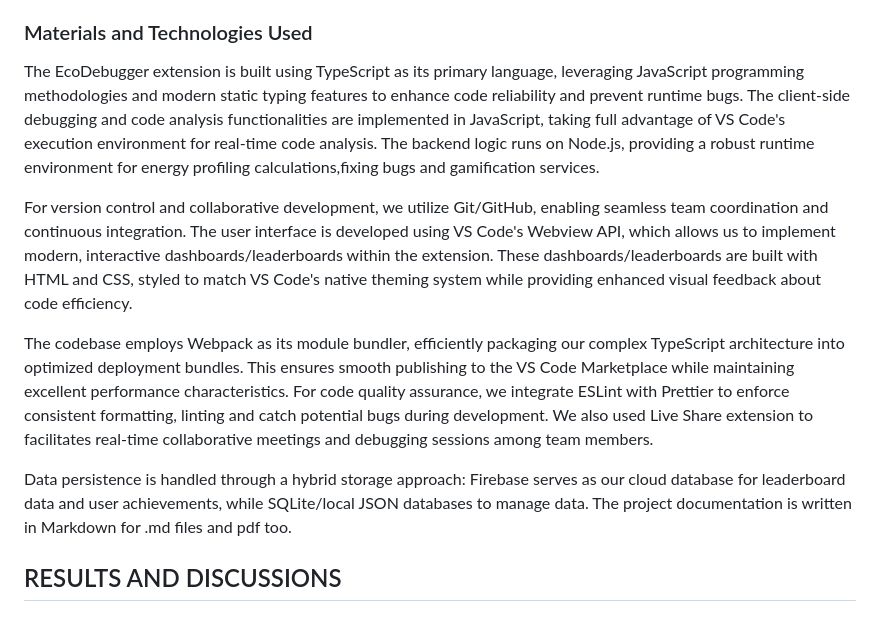
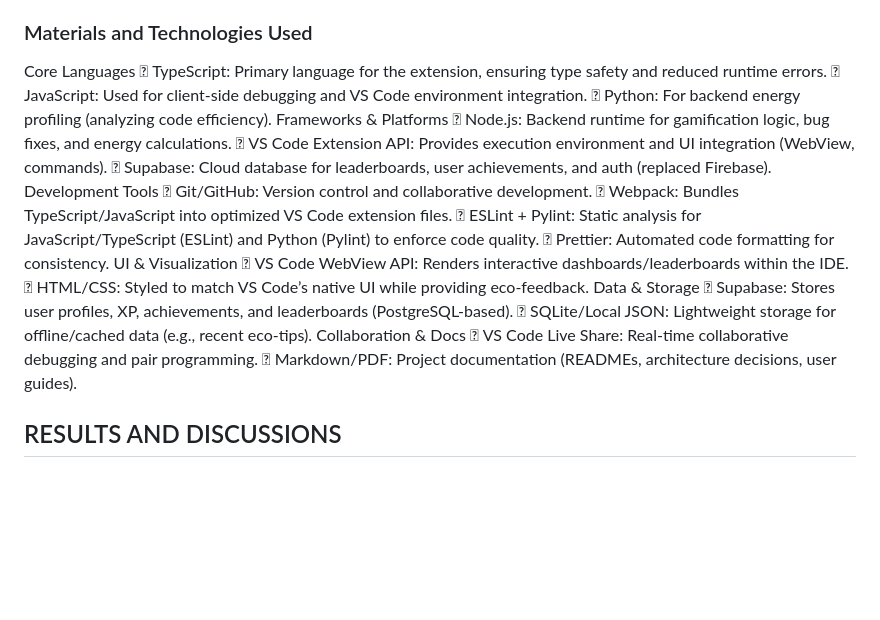
Before and after one commit to Phineas-bot/Ecodebugger-bot-repo, a Markdown page: README.md, the part around the change. Drawn GitHub-style; blank space fills up the shorter version.

```diff
--- a/README.md
+++ b/README.md
@@ -82,15 +82,29 @@ Eco-Debugger’s system requirements prioritizes both functionality (real-time c
 This system is designed as a multi-layered architecture that integrates seamlessly with Visual Studio Code (VS Code) while providing real-time feedback on code efficiency and environmental impact. The architecture follows a model where the VS Code extension interacts with backend analysis tools and gamification services to deliver a responsive and engaging user experience.
 
 ### Materials and Technologies Used
-The EcoDebugger extension is built using TypeScript as its primary language, leveraging  JavaScript programming methodologies and modern static typing features to enhance code reliability and prevent runtime bugs. The client-side debugging and code analysis functionalities are implemented in JavaScript, taking full advantage of VS Code's execution environment for real-time code analysis. The backend logic runs on Node.js, providing a robust runtime environment for energy profiling calculations,fixing bugs and gamification services.
+Core Languages
+	TypeScript: Primary language for the extension, ensuring type safety and reduced runtime errors.
+	JavaScript: Used for client-side debugging and VS Code environment integration.
+	Python: For backend energy profiling (analyzing code efficiency).
+Frameworks & Platforms
+	Node.js: Backend runtime for gamification logic, bug fixes, and energy calculations.
+	VS Code Extension API: Provides execution environment and UI integration (WebView, commands).
+	Supabase: Cloud database for leaderboards, user achievements, and auth (replaced Firebase).
+Development Tools
+	Git/GitHub: Version control and collaborative development.
+	Webpack: Bundles TypeScript/JavaScript into optimized VS Code extension files.
+	ESLint + Pylint: Static analysis for JavaScript/TypeScript (ESLint) and Python (Pylint) to enforce code quality.
+	Prettier: Automated code formatting for consistency.
+UI & Visualization
+	VS Code WebView API: Renders interactive dashboards/leaderboards within the IDE.
+	HTML/CSS: Styled to match VS Code’s native UI while providing eco-feedback.
+Data & Storage
+	Supabase: Stores user profiles, XP, achievements, and leaderboards (PostgreSQL-based).
+	SQLite/Local JSON: Lightweight storage for offline/cached data (e.g., recent eco-tips).
+Collaboration & Docs
+	VS Code Live Share: Real-time collaborative debugging and pair programming.
+	Markdown/PDF: Project documentation (READMEs, architecture decisions, user guides).
 
-For version control and collaborative development, we utilize Git/GitHub, enabling seamless team coordination and continuous integration. The user interface is developed using VS Code's Webview API, which allows us to implement modern, interactive dashboards/leaderboards within the extension. These dashboards/leaderboards are built with HTML and CSS, styled to match VS Code's native theming system while providing enhanced visual feedback about code efficiency.
-
-The codebase employs Webpack as its module bundler, efficiently packaging our complex TypeScript architecture into optimized deployment bundles. This ensures smooth publishing to the VS Code Marketplace while maintaining excellent performance characteristics. For code quality assurance, we integrate ESLint with Prettier to enforce consistent formatting, linting and  catch potential bugs during development.
-We also used Live Share extension to facilitates real-time collaborative meetings and debugging sessions among team members.
-
-Data persistence is handled through a hybrid storage approach: Firebase serves as our cloud database for leaderboard data and user achievements, while SQLite/local JSON databases to manage data.
-The project documentation is written in Markdown for .md files and pdf too.
 
 
 ## RESULTS AND DISCUSSIONS
```
